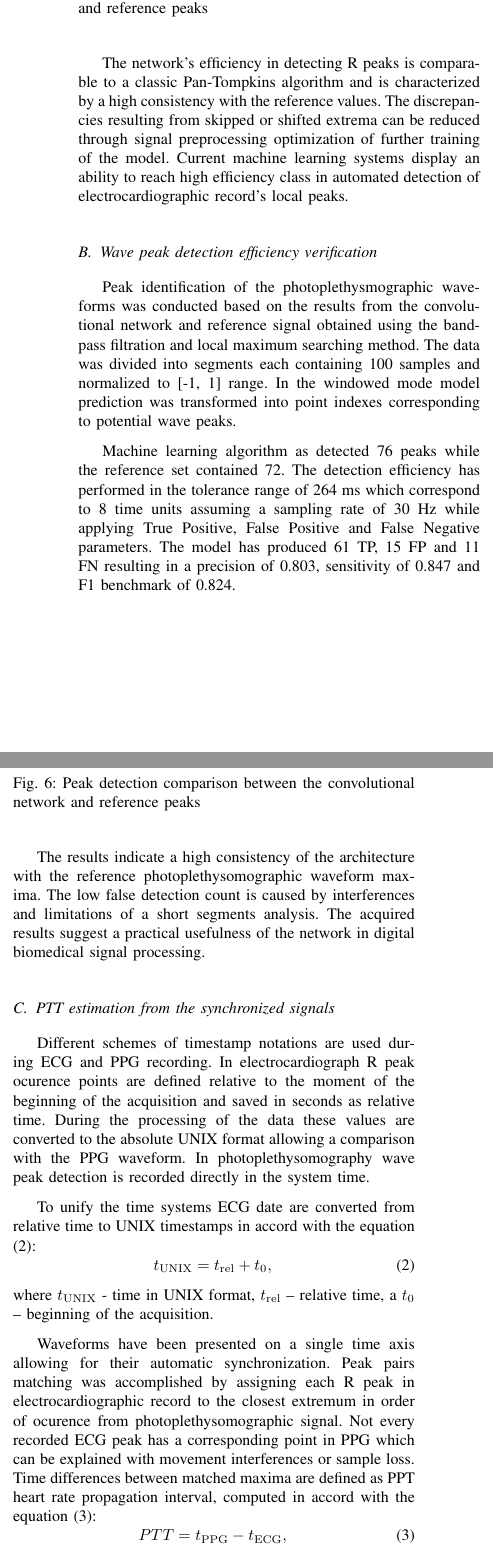
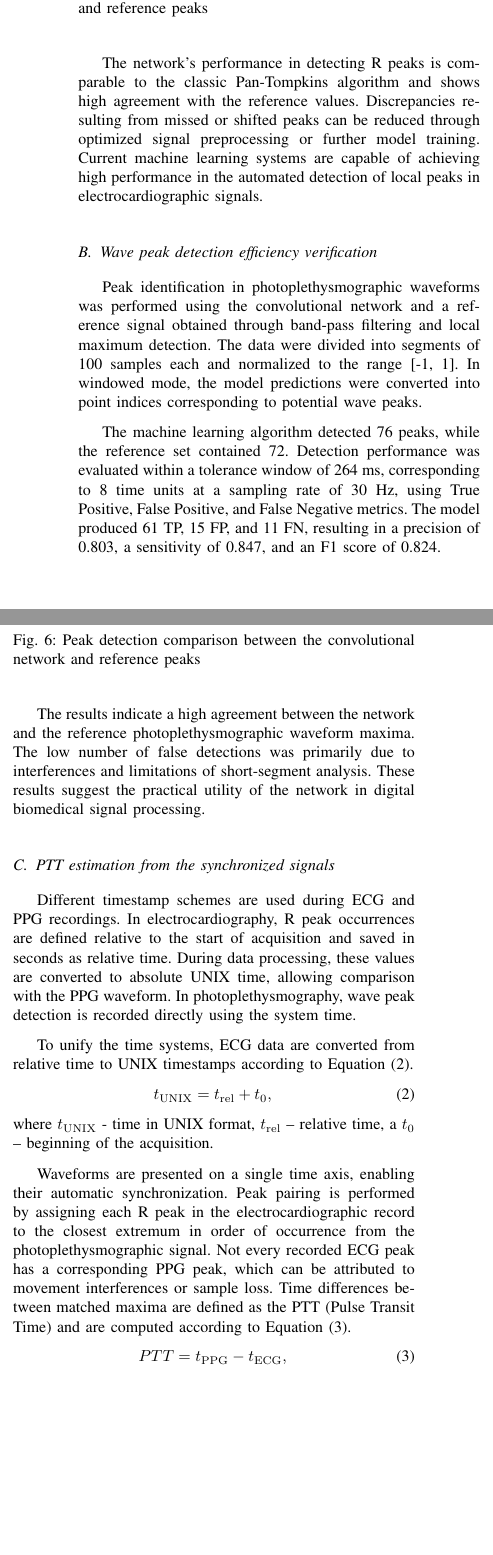
Before and after one commit to JanBancerewicz/research-project, a LaTeX paper (Publikacja/publication_eng.tex): two parts of the columns of page 7 of 10, joined at a grey line, cut so that both start at the same text, the shorter picture padded with empty space. Compiled offline with pdfLaTeX.

Commit message:
FIX page 7-10

```diff
--- a/Publikacja/publication_eng.tex
+++ b/Publikacja/publication_eng.tex
@@ -406,15 +406,15 @@ Pan-Tompkins vs NeuroKit & 55 & 1 & 1 & 0.982 & 0.982 & 0.982 \\
 
 
 \newpage
-The network's efficiency in detecting R peaks is comparable to a classic Pan-Tompkins algorithm and is characterized by a high consistency with the reference values. The discrepancies resulting from skipped or shifted extrema can be reduced through signal preprocessing optimization of further training of the model. Current machine learning systems display an ability to reach high efficiency class in automated detection of electrocardiographic record's local peaks.
+The network’s performance in detecting R peaks is comparable to the classic Pan-Tompkins algorithm and shows high agreement with the reference values. Discrepancies resulting from missed or shifted peaks can be reduced through optimized signal preprocessing or further model training. Current machine learning systems are capable of achieving high performance in the automated detection of local peaks in electrocardiographic signals.
 %Skuteczność sieci w wykrywaniu pików R jest porównywalna z klasycznym algorytmem Pan-Tompkinsa i charakteryzuje się wysoką zgodnością z wartościami referencyjnymi. Rozbieżności wynikające z pominiętych lub przesuniętych ekstremów można zredukować poprzez optymalizację wstępnej obróbki sygnału lub dalsze trenowanie modelu. Obecne systemy uczenia maszynowego wykazują zdolność do osiągania niemal najwyższej klasy skuteczności w automatycznym wykrywaniu lokalnych szczytów zapisu elektrokardiograficznego.
 
 %Weryfikacja skuteczności detekcji pików fali
 \subsection{Wave peak detection efficiency verification}
-Peak identification of the photoplethysmographic waveforms was conducted based on the results from the convolutional network and reference signal obtained using the band-pass filtration and local maximum searching method. The data was divided into segments each containing 100 samples and normalized to [-1, 1] range. In the windowed mode model prediction was transformed into point indexes corresponding to potential wave peaks.
+Peak identification in photoplethysmographic waveforms was performed using the convolutional network and a reference signal obtained through band-pass filtering and local maximum detection. The data were divided into segments of 100 samples each and normalized to the range [-1, 1]. In windowed mode, the model predictions were converted into point indices corresponding to potential wave peaks.
 %Identyfikacje szczytów przebiegu fotopletyzmograficznego przeprowadzono na podstawie wyników sieci konwolucyjnej oraz sygnału referencyjnego uzyskanego metodą filtracji pasmowo-przepustowej i lokalnego wyszukiwania maksimów. Dane podzielono na segmenty o długości 100 próbek i znormalizowano do zakresu [−1,1]. W trybie okienkowym predykcje modelu przekształcono w indeksy punktów odpowiadających potencjalnym pikom fali.
 
-Machine learning algorithm as detected 76 peaks while the reference set contained 72. The detection efficiency has performed in the tolerance range of 264 ms which correspond to 8 time units assuming a sampling rate of 30 Hz while applying True Positive, False Positive and False Negative parameters. The model has produced 61 TP, 15 FP and 11 FN resulting in a precision of 0.803, sensitivity of 0.847 and F1 benchmark of 0.824.
+The machine learning algorithm detected 76 peaks, while the reference set contained 72. Detection performance was evaluated within a tolerance window of 264 ms, corresponding to 8 time units at a sampling rate of 30 Hz, using True Positive, False Positive, and False Negative metrics. The model produced 61 TP, 15 FP, and 11 FN, resulting in a precision of 0.803, a sensitivity of 0.847, and an F1 score of 0.824.
 % Algorytm uczenia maszynowego wykrył 76 szczytów, natomiast zestaw wzorcowy obejmował 72. Skuteczność detekcji przebiegła w przedziale tolerancji 264 ms, odpowiadającym 8 jednostkom czasowym przy częstotliwości próbkowania 30 Hz, z zastosowaniem parametrów prawdziwych trafień TP, fałszywych alarmów FP oraz pominiętych pików FN. Model uzyskał 61 TP, 15 FP oraz 11 FN, przekładając się na precyzję 0,803, czułość 0,847 oraz miarę F1 równą 0,824.
 
 %Porównanie detekcji pików fali przez sieć splotową z szczytami referencyjnymi
@@ -426,24 +426,24 @@ Machine learning algorithm as detected 76 peaks while the reference set containe
 \end{figure}
 
 \newpage
-The results indicate a high consistency of the architecture with the reference photoplethysomographic waveform maxima. The low false detection count is caused by interferences and limitations of a short segments analysis. The acquired results suggest a practical usefulness of the network in digital biomedical signal processing.
+The results indicate a high agreement between the network and the reference photoplethysmographic waveform maxima. The low number of false detections was primarily due to interferences and limitations of short-segment analysis. These results suggest the practical utility of the network in digital biomedical signal processing.
 %Wyniki wskazują na wysoką zgodność architektury z referencyjnymi maksimami przebiegu fotopletyzmograficznego, przy niewielkiej liczbie fałszywego wykrywania spowodowanego zakłóceniami i ograniczeniami analizy krótkich segmentów. Uzyskane rezultaty sugerują praktyczną użyteczność sieci w cyfrowym przetwarzaniu sygnałów biomedycznych.
 
 
 %Estymacja PTT ze zsynchronizowanych sygnałów
 \subsection{PTT estimation from the synchronized signals}
-Different schemes of timestamp notations are used during ECG and PPG recording. In electrocardiograph R peak ocurence points are defined relative to the moment of the beginning of the acquisition and saved in seconds as relative time. During the processing of the data these values are converted to the absolute UNIX format allowing a comparison with the PPG waveform. In photoplethysomography wave peak detection is recorded directly in the system time.
+Different timestamp schemes are used during ECG and PPG recordings. In electrocardiography, R peak occurrences are defined relative to the start of acquisition and saved in seconds as relative time. During data processing, these values are converted to absolute UNIX time, allowing comparison with the PPG waveform. In photoplethysmography, wave peak detection is recorded directly using the system time.
 %Podczas rejestracji sygnałów EKG i PPG wykorzystywane są różne schematy zapisu znaczników czasowych. W elektrokardiogramie punkty wystąpienia załamków R początkowo określane są względem chwili rozpoczęcia akwizycji i zapisywane w sekundach jako czas względny. Podczas przetwarzania danych wartości te są przekształcane do formatu absolutnego UNIX, umożliwiając porównanie z przebiegiem PPG. W fotopletyzmografii detekcja szczytów fali rejestrowana jest bezpośrednio w czasie systemowym.
 
 %Dla ujednolicenia układu czasowego przekształca się dane EKG z czasu względnego na znaczniki UNIX, zgodnie z równaniem (2):
-To unify the time systems ECG date are converted from relative time to UNIX timestamps in accord with the equation (2):
+To unify the time systems, ECG data are converted from relative time to UNIX timestamps according to Equation (2).
 \begin{equation}
 t_{\mathrm{UNIX}} = t_{\mathrm{rel}} + t_{0},
 \end{equation}
 where $t_{\mathrm{UNIX}}$ - time in UNIX format, $t_{\mathrm{rel}}$ – relative time, a $t_{0}$ – beginning of the acquisition.
 
 %Przebiegi zostały przedstawione w jednej osi czasu, umożliwiając ich automatyczną synchronizację. Dopasowanie par szczytów realizowano poprzez przypisanie do każdego załamka R w zapisie elektrokardiograficznym najbliższego w kolejności wystąpień ekstremum w sygnale fotopletyzmograficznym. Nie każdy zarejestrowany pik w EKG posiada odpowiadający punkt w PPG, wynikający z zakłóceń ruchowych lub utraty próbek. Różnice czasowe między dopasowanymi maksimami definiowane są jako interwał propagacji tętna PTT, wyznaczany zgodnie z równaniem (3):
-Waveforms have been presented on a single time axis allowing for their automatic synchronization. Peak pairs matching was accomplished by assigning each R peak in electrocardiographic record to the closest extremum in order of ocurence from photoplethysomographic signal. Not every recorded ECG peak has a corresponding point in PPG which can be explained with movement interferences or sample loss. Time differences between matched maxima are defined as PPT heart rate propagation interval, computed in accord with the equation (3):
+Waveforms are presented on a single time axis, enabling their automatic synchronization. Peak pairing is performed by assigning each R peak in the electrocardiographic record to the closest extremum in order of occurrence from the photoplethysmographic signal. Not every recorded ECG peak has a corresponding PPG peak, which can be attributed to movement interferences or sample loss. Time differences between matched maxima are defined as the PTT (Pulse Transit Time) and are computed according to Equation (3).
 \begin{equation}
 PTT = t_{\mathrm{PPG}} - t_{\mathrm{ECG}},
 \end{equation}
```
Also changed, not shown: Publikacja/publication_eng.tex (26 more changed lines).
